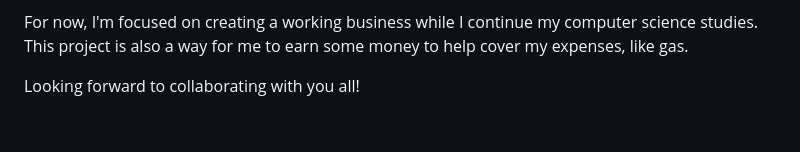
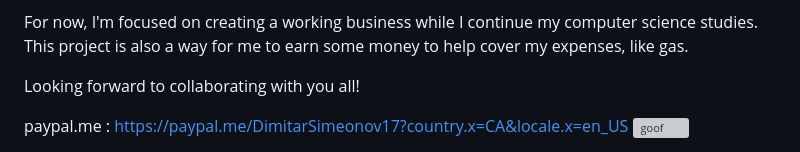
Before and after one commit to PingWinning/Installation-Bizz, a Markdown page: README.md, the part around the change. Drawn GitHub-style; blank space fills up the shorter version; grey boxes are pictures that could not be loaded.

Commit message:
Update README.md
paypal.me

```diff
--- a/README.md
+++ b/README.md
@@ -102,4 +102,5 @@ For now, I'm focused on creating a working business while I continue my computer
 
 Looking forward to collaborating with you all!
 
+paypal.me : https://paypal.me/DimitarSimeonov17?country.x=CA&locale.x=en_US
 ![goof](https://github.com/user-attachments/assets/b97c0eff-9ca0-4925-a577-9a1598df96bd)
```
